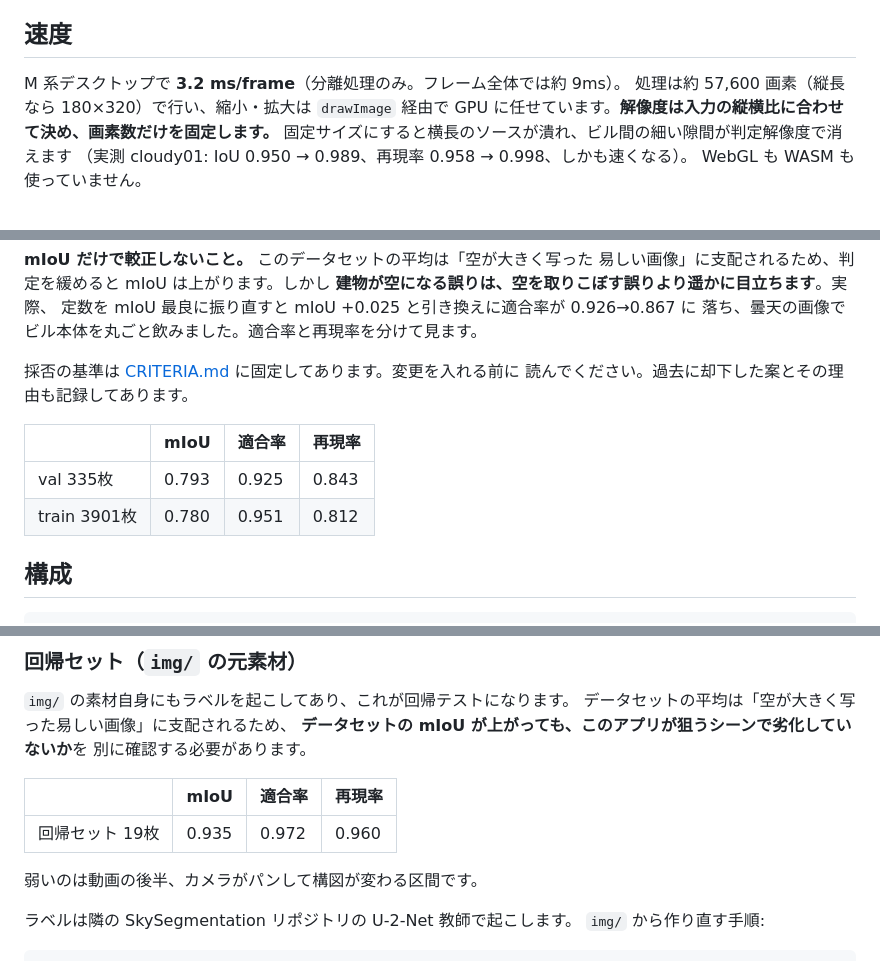
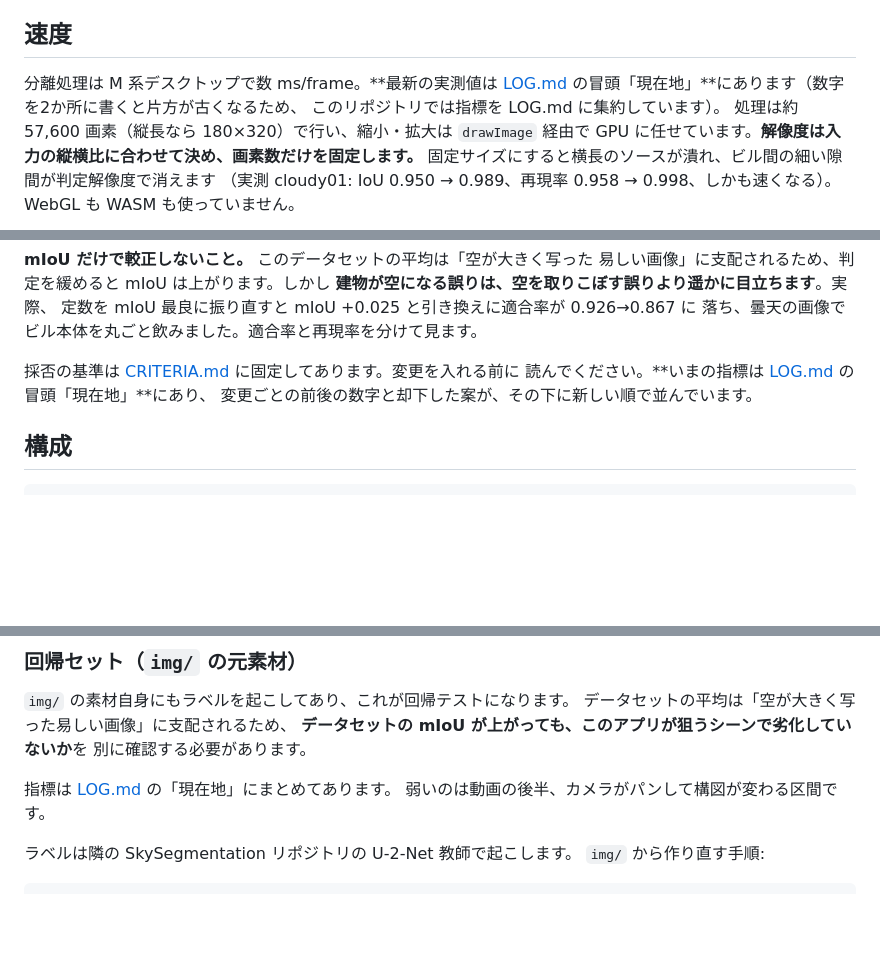
Before and after one commit to kisakutanaka/SkyMaskCV, a Markdown page: README.md, 3 parts joined by grey strips. Drawn GitHub-style; blank space fills up the shorter version.

```diff
--- a/README.md
+++ b/README.md
@@ -12,7 +12,9 @@ CNN を使わず、古典的なコンピュータビジョンの手法だけで
 
 ## 速度
 
-M 系デスクトップで **3.2 ms/frame**（分離処理のみ。フレーム全体では約 9ms）。
+分離処理は M 系デスクトップで数 ms/frame。**最新の実測値は
+[LOG.md](LOG.md) の冒頭「現在地」**にあります（数字を2か所に書くと片方が古くなるため、
+このリポジトリでは指標を LOG.md に集約しています）。
 処理は約 57,600 画素（縦長なら 180×320）で行い、縮小・拡大は `drawImage` 経由で
 GPU に任せています。**解像度は入力の縦横比に合わせて決め、画素数だけを固定します。**
 固定サイズにすると横長のソースが潰れ、ビル間の細い隙間が判定解像度で消えます
@@ -106,12 +108,8 @@ train 600 枚で決めて val 335 枚で検証し、さらに `img/` の元素
 落ち、曇天の画像でビル本体を丸ごと飲みました。適合率と再現率を分けて見ます。
 
 採否の基準は [CRITERIA.md](CRITERIA.md) に固定してあります。変更を入れる前に
-読んでください。過去に却下した案とその理由も記録してあります。
-
-| | mIoU | 適合率 | 再現率 |
-|---|---|---|---|
-| val 335枚 | 0.793 | 0.925 | 0.843 |
-| train 3901枚 | 0.780 | 0.951 | 0.812 |
+読んでください。**いまの指標は [LOG.md](LOG.md) の冒頭「現在地」**にあり、
+変更ごとの前後の数字と却下した案が、その下に新しい順で並んでいます。
 
 ## 構成
 
@@ -156,10 +154,7 @@ node    tools/eval.mjs     tools/out/val      # dist/skyMask.js を走らせて
 **データセットの mIoU が上がっても、このアプリが狙うシーンで劣化していないか**を
 別に確認する必要があります。
 
-| | mIoU | 適合率 | 再現率 |
-|---|---|---|---|
-| 回帰セット 19枚 | 0.935 | 0.972 | 0.960 |
-
+指標は [LOG.md](LOG.md) の「現在地」にまとめてあります。
 弱いのは動画の後半、カメラがパンして構図が変わる区間です。
 
 ラベルは隣の SkySegmentation リポジトリの U-2-Net 教師で起こします。
```
Also changed, not shown: CRITERIA.md (+7 -9 lines), LOG.md (added, +157 -0 lines).
